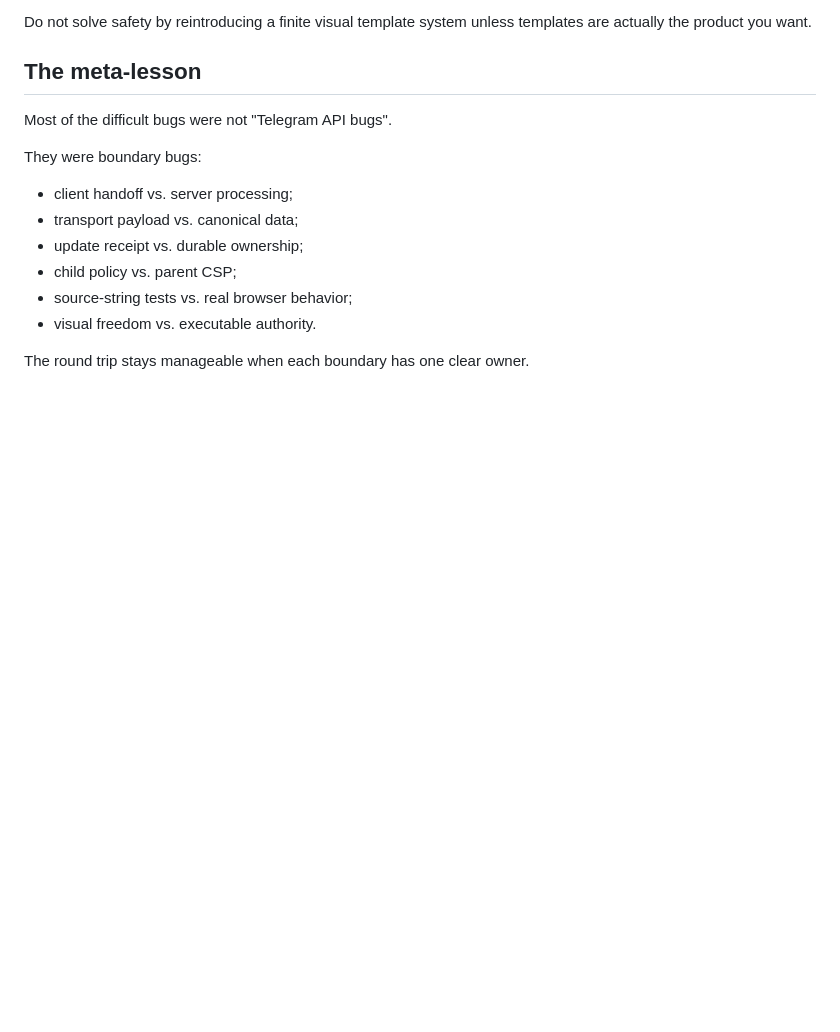
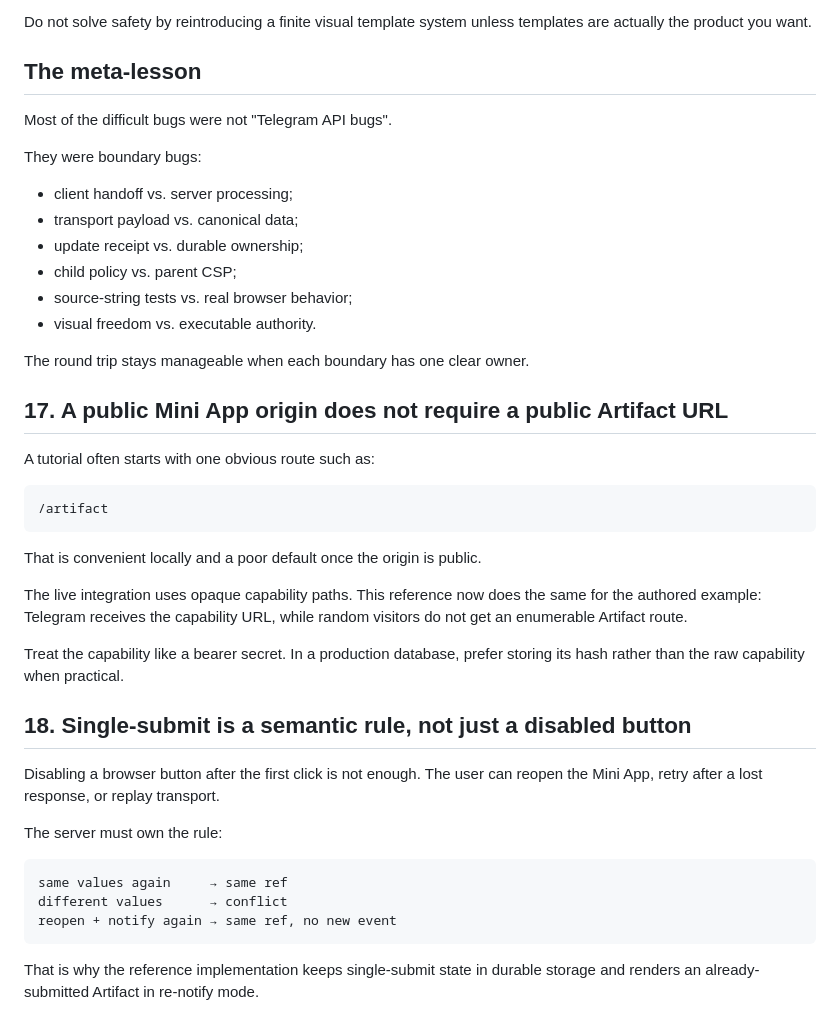
Before and after one commit to Gwendolenmave/telegram-miniapp-roundtrip, a Markdown page: docs/PITFALLS.md, the part around the change. GitHub-like rendering; blank space fills up the shorter version.

Commit message:
docs: final parity pass for docs/PITFALLS.md

````diff
--- a/docs/PITFALLS.md
+++ b/docs/PITFALLS.md
@@ -303,3 +303,32 @@ They were boundary bugs:
 - visual freedom vs. executable authority.
 
 The round trip stays manageable when each boundary has one clear owner.
+
+
+## 17. A public Mini App origin does not require a public Artifact URL
+
+A tutorial often starts with one obvious route such as:
+
+```text
+/artifact
+```
+
+That is convenient locally and a poor default once the origin is public.
+
+The live integration uses opaque capability paths. This reference now does the same for the authored example: Telegram receives the capability URL, while random visitors do not get an enumerable Artifact route.
+
+Treat the capability like a bearer secret. In a production database, prefer storing its hash rather than the raw capability when practical.
+
+## 18. Single-submit is a semantic rule, not just a disabled button
+
+Disabling a browser button after the first click is not enough. The user can reopen the Mini App, retry after a lost response, or replay transport.
+
+The server must own the rule:
+
+```text
+same values again     → same ref
+different values      → conflict
+reopen + notify again → same ref, no new event
+```
+
+That is why the reference implementation keeps single-submit state in durable storage and renders an already-submitted Artifact in re-notify mode.
````
